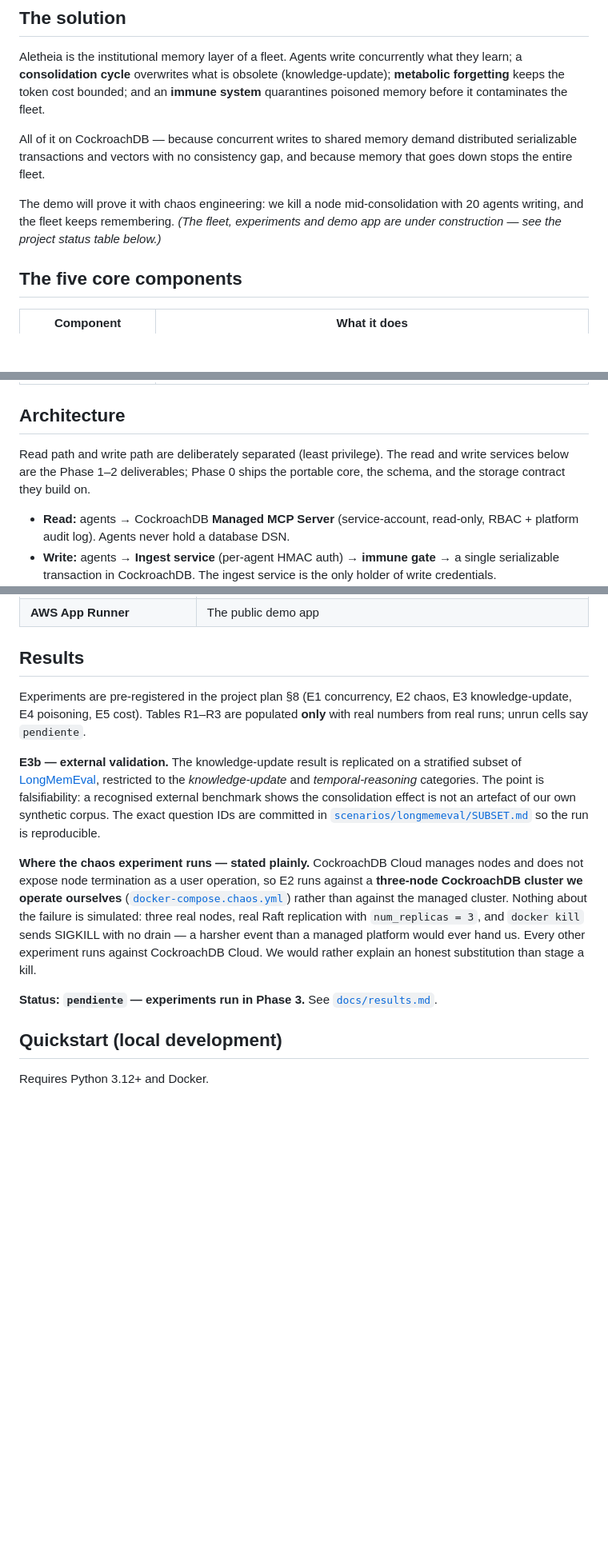
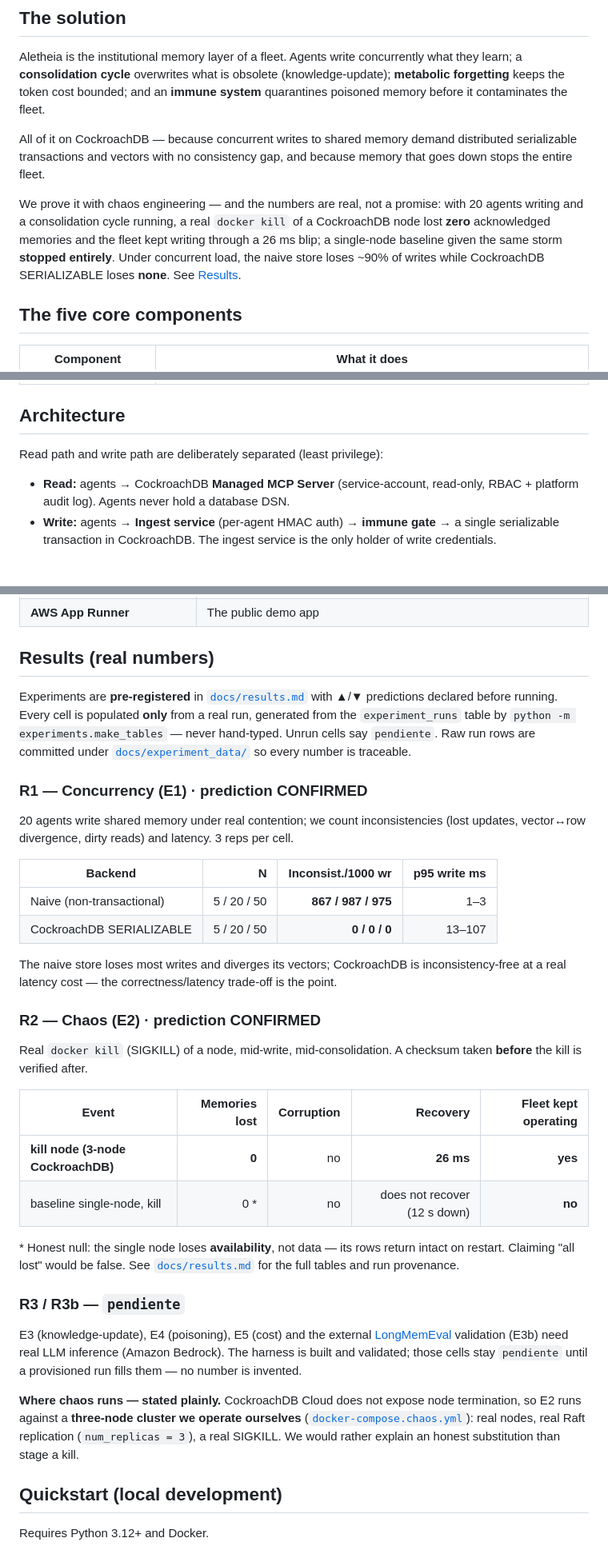
Before and after one commit to manuelpenazuniga/aletheia, a Markdown page: README.md, 3 parts joined by grey strips. Shown at 80% size. Drawn GitHub-style; blank space fills up the shorter version.

Commit message:
docs(readme): lead with the real R1/R2 results; update project status
Phases 0-3 are done and R1/R2 have real numbers, so the README now shows them up
front: the naive store loses ~90% of writes while CockroachDB SERIALIZABLE loses
none (R1), and a real node kill loses zero acknowledged memories with the fleet
writing through a 26ms blip while the single-node baseline stops (R2). R3/R3b are
marked Bedrock-gated. Status table and repo layout brought current.

```diff
--- a/README.md
+++ b/README.md
@@ -30,9 +30,12 @@ All of it on CockroachDB — because concurrent writes to shared memory demand
 distributed serializable transactions and vectors with no consistency gap, and
 because memory that goes down stops the entire fleet.
 
-The demo will prove it with chaos engineering: we kill a node mid-consolidation
-with 20 agents writing, and the fleet keeps remembering. *(The fleet, experiments
-and demo app are under construction — see the project status table below.)*
+We prove it with chaos engineering — and the numbers are real, not a promise:
+with 20 agents writing and a consolidation cycle running, a real `docker kill` of
+a CockroachDB node lost **zero** acknowledged memories and the fleet kept writing
+through a 26 ms blip; a single-node baseline given the same storm **stopped
+entirely**. Under concurrent load, the naive store loses ~90% of writes while
+CockroachDB SERIALIZABLE loses **none**. See [Results](#results-real-numbers).
 
 ## The five core components
 
@@ -46,9 +49,7 @@ and demo app are under construction — see the project status table below.)*
 
 ## Architecture
 
-Read path and write path are deliberately separated (least privilege). The read
-and write services below are the Phase 1–2 deliverables; Phase 0 ships the
-portable core, the schema, and the storage contract they build on.
+Read path and write path are deliberately separated (least privilege):
 
 - **Read:** agents → CockroachDB **Managed MCP Server** (service-account, read-only,
   RBAC + platform audit log). Agents never hold a database DSN.
@@ -86,31 +87,55 @@ Full diagram: [`docs/architecture.md`](docs/architecture.md).
 | **Amazon S3** | Incident transcripts, experiment snapshots, archived (forgotten) memories |
 | **AWS App Runner** | The public demo app |
 
-## Results
+## Results (real numbers)
 
-Experiments are pre-registered in the project plan §8 (E1 concurrency, E2 chaos,
-E3 knowledge-update, E4 poisoning, E5 cost). Tables R1–R3 are populated **only**
-with real numbers from real runs; unrun cells say `pendiente`.
+Experiments are **pre-registered** in [`docs/results.md`](docs/results.md) with
+▲/▼ predictions declared before running. Every cell is populated **only** from a
+real run, generated from the `experiment_runs` table by
+`python -m experiments.make_tables` — never hand-typed. Unrun cells say
+`pendiente`. Raw run rows are committed under
+[`docs/experiment_data/`](docs/experiment_data/) so every number is traceable.
 
-**E3b — external validation.** The knowledge-update result is replicated on a
-stratified subset of [LongMemEval](https://github.com/xiaowu0162/LongMemEval),
-restricted to the *knowledge-update* and *temporal-reasoning* categories. The
-point is falsifiability: a recognised external benchmark shows the consolidation
-effect is not an artefact of our own synthetic corpus. The exact question IDs are
-committed in [`scenarios/longmemeval/SUBSET.md`](scenarios/longmemeval/SUBSET.md)
-so the run is reproducible.
+### R1 — Concurrency (E1) · prediction CONFIRMED
 
-**Where the chaos experiment runs — stated plainly.** CockroachDB Cloud manages
-nodes and does not expose node termination as a user operation, so E2 runs against
-a **three-node CockroachDB cluster we operate ourselves**
-([`docker-compose.chaos.yml`](docker-compose.chaos.yml)) rather than against the
-managed cluster. Nothing about the failure is simulated: three real nodes, real
-Raft replication with `num_replicas = 3`, and `docker kill` sends SIGKILL with no
-drain — a harsher event than a managed platform would ever hand us. Every other
-experiment runs against CockroachDB Cloud. We would rather explain an honest
-substitution than stage a kill.
+20 agents write shared memory under real contention; we count inconsistencies
+(lost updates, vector↔row divergence, dirty reads) and latency. 3 reps per cell.
 
-**Status: `pendiente` — experiments run in Phase 3.** See [`docs/results.md`](docs/results.md).
+| Backend | N | Inconsist./1000 wr | p95 write ms |
+|---|--:|--:|--:|
+| Naive (non-transactional) | 5 / 20 / 50 | **867 / 987 / 975** | 1–3 |
+| CockroachDB SERIALIZABLE | 5 / 20 / 50 | **0 / 0 / 0** | 13–107 |
+
+The naive store loses most writes and diverges its vectors; CockroachDB is
+inconsistency-free at a real latency cost — the correctness/latency trade-off is
+the point.
+
+### R2 — Chaos (E2) · prediction CONFIRMED
+
+Real `docker kill` (SIGKILL) of a node, mid-write, mid-consolidation. A checksum
+taken **before** the kill is verified after.
+
+| Event | Memories lost | Corruption | Recovery | Fleet kept operating |
+|---|--:|--:|--:|--:|
+| **kill node (3-node CockroachDB)** | **0** | no | **26 ms** | **yes** |
+| baseline single-node, kill | 0 \* | no | does not recover (12 s down) | **no** |
+
+\* Honest null: the single node loses **availability**, not data — its rows return
+intact on restart. Claiming "all lost" would be false. See
+[`docs/results.md`](docs/results.md) for the full tables and run provenance.
+
+### R3 / R3b — `pendiente`
+
+E3 (knowledge-update), E4 (poisoning), E5 (cost) and the external
+[LongMemEval](https://github.com/xiaowu0162/LongMemEval) validation (E3b) need
+real LLM inference (Amazon Bedrock). The harness is built and validated; those
+cells stay `pendiente` until a provisioned run fills them — no number is invented.
+
+**Where chaos runs — stated plainly.** CockroachDB Cloud does not expose node
+termination, so E2 runs against a **three-node cluster we operate ourselves**
+([`docker-compose.chaos.yml`](docker-compose.chaos.yml)): real nodes, real Raft
+replication (`num_replicas = 3`), a real SIGKILL. We would rather explain an
+honest substitution than stage a kill.
 
 ## Quickstart (local development)
 
```
Also changed, not shown: other parts of README.md (+17 -12 lines).
